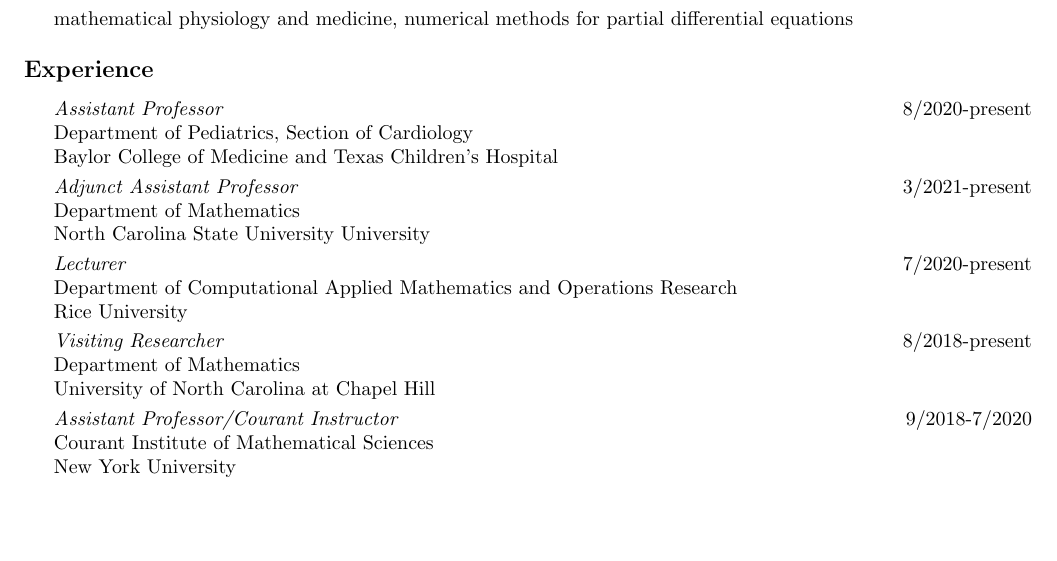
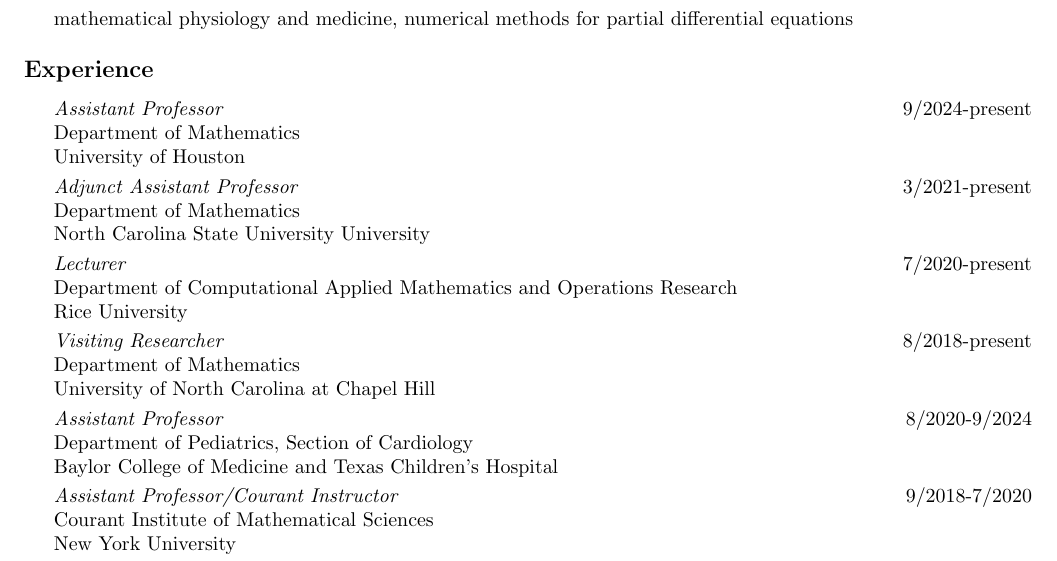
Before and after one commit to cpuelz/cpuelz.github.io, a LaTeX document (cpuelzcv2.tex): part of page 1 of 11, cut so that both start at the same text, the shorter picture padded with empty space. Compiled offline with pdfLaTeX.

Commit message:
update cv

```diff
--- a/cpuelzcv2.tex
+++ b/cpuelzcv2.tex
@@ -65,10 +65,10 @@
 
 \vspace{0.25cm}
 \indent
-{\em Assistant Professor}  \hspace*{\fill} 8/2020-present \\
+{\em Assistant Professor}  \hspace*{\fill} 9/2024-present \\
 \indent
-Department of Pediatrics, Section of Cardiology \\
-\indent Baylor College of Medicine and Texas Children's Hospital
+Department of Mathematics \\
+\indent University of Houston
 
 \vspace{0.1cm}
 
@@ -91,6 +91,14 @@
 \indent
 Department of Mathematics \\
 \indent University of North Carolina at Chapel Hill
+
+\vspace{0.1cm}
+
+\indent
+{\em Assistant Professor}  \hspace*{\fill} 8/2020-9/2024 \\
+\indent
+Department of Pediatrics, Section of Cardiology \\
+\indent Baylor College of Medicine and Texas Children's Hospital
 
 \vspace{0.1cm}
 \indent
```
Also changed, not shown: cpuelzcv2.pdf.
